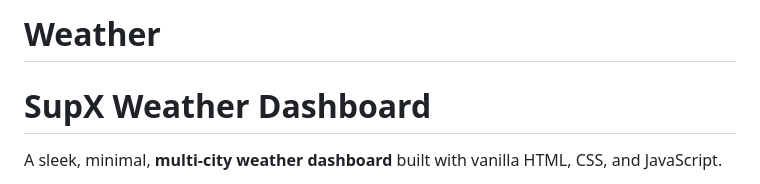
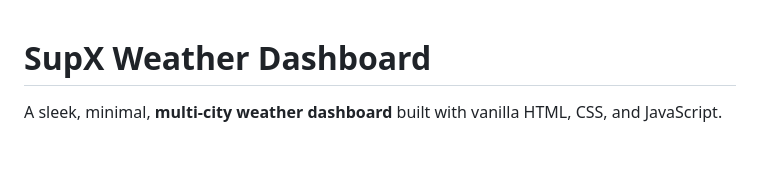
Before and after one commit to HS-Suprith/Weather, a Markdown page: README.md, the part around the change. GitHub-like rendering; blank space fills up the shorter version.

Commit message:
Remove 'Weather' header from README
Removed the 'Weather' header from the README.

```diff
--- a/README.md
+++ b/README.md
@@ -1,5 +1,3 @@
-# Weather
-
 # SupX Weather Dashboard
 
 A sleek, minimal, **multi-city weather dashboard** built with vanilla HTML, CSS, and JavaScript.
```
